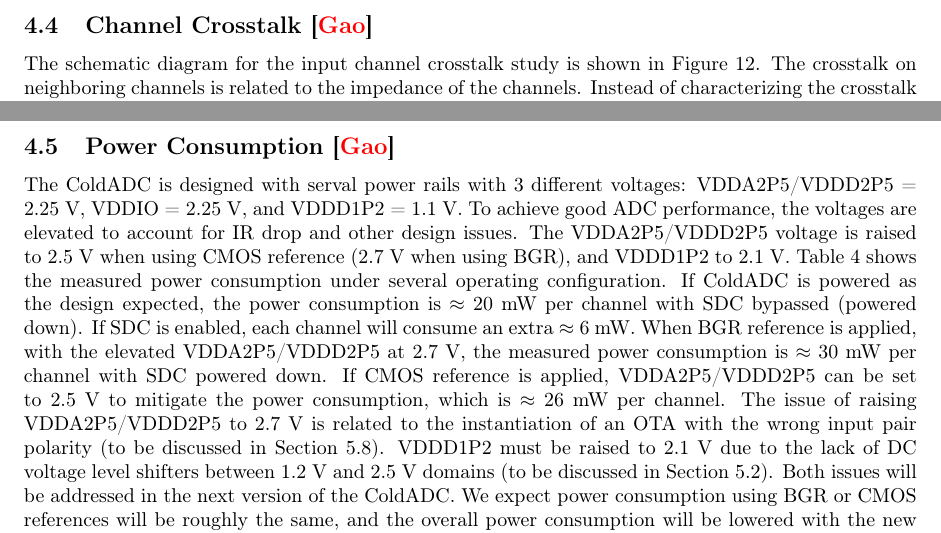
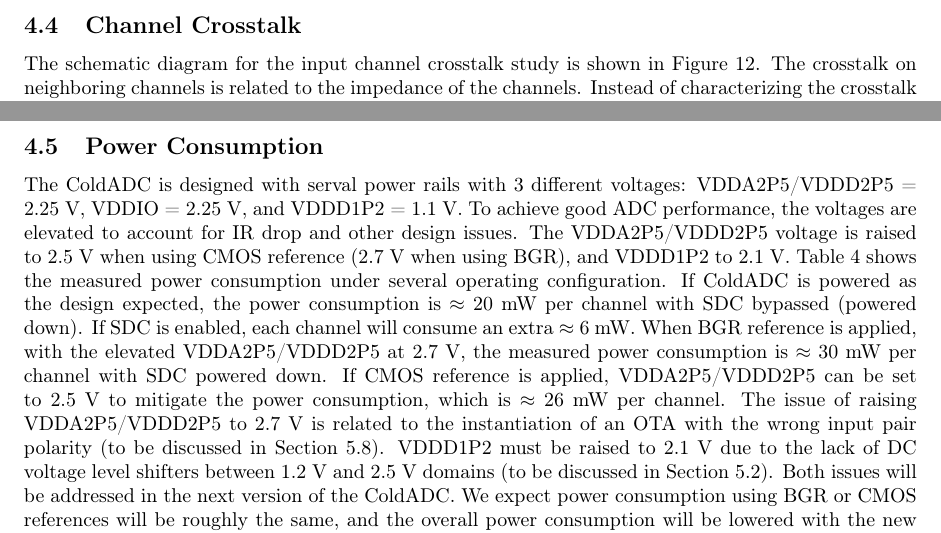
Before and after one commit to cjslin/coldadc-testdoc, a LaTeX paper (coldadc-testdoc.tex): two parts of pages 14 and 16 of 41, joined at a grey line, cut so that both start at the same text. Compiled offline with pdfLaTeX.

Commit message:
Updating TOC

```diff
--- a/coldadc-testdoc.tex
+++ b/coldadc-testdoc.tex
@@ -116,11 +116,11 @@
 \input{sec.4.3}
 \clearpage
 \newpage
-\subsection{Channel Crosstalk [{\color{red} Gao}] }
+\subsection{Channel Crosstalk }
 \input{sec.4.4}
 \clearpage
 \newpage
-\subsection{Power Consumption [{\color{red} Gao}] }
+\subsection{Power Consumption }
 \input{sec.4.5}
 
 %%%%%%%%%%%%%%%%%%%%%%%%%%%%%%%%%%%%%%%%%%%%%%%%%%%
```
